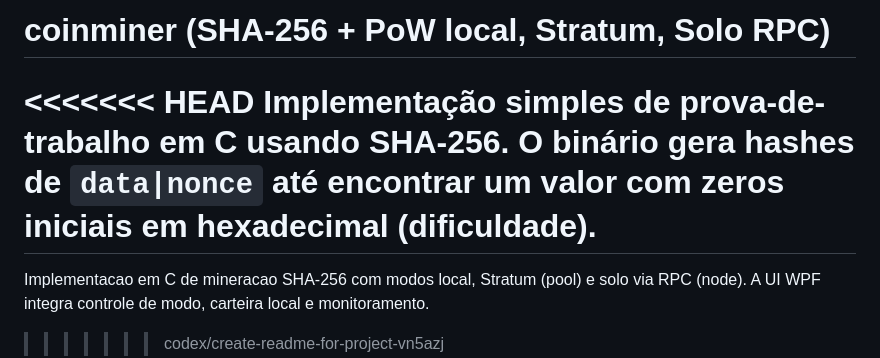
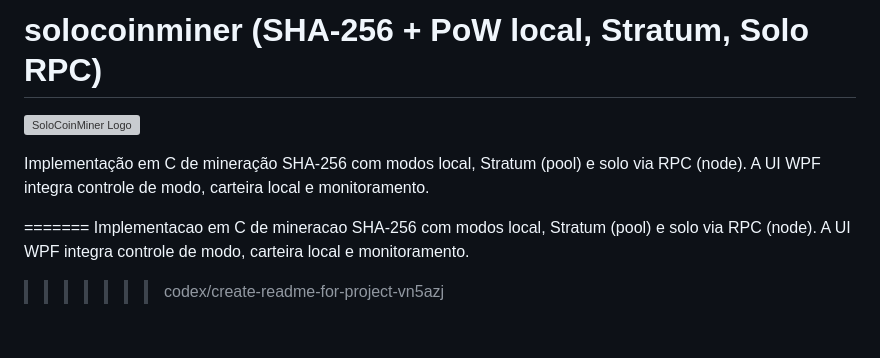
Before and after one commit to jardelva96/coinminer, a Markdown page: README.md, the part around the change. Rendered like a GitHub page; blank space fills up the shorter version; grey boxes are pictures that could not be loaded.

```diff
--- a/README.md
+++ b/README.md
@@ -1,7 +1,9 @@
-# coinminer (SHA-256 + PoW local, Stratum, Solo RPC)
+# solocoinminer (SHA-256 + PoW local, Stratum, Solo RPC)
 
-<<<<<<< HEAD
-Implementação simples de prova-de-trabalho em C usando SHA-256. O binário gera hashes de `data|nonce` até encontrar um valor com zeros iniciais em hexadecimal (dificuldade).
+![SoloCoinMiner Logo](./solocoinminerlogo.png)
+
+Implementação em C de mineração SHA-256 com modos local, Stratum (pool) e solo via RPC (node). A UI WPF integra controle de modo, carteira local e monitoramento.
+
 =======
 Implementacao em C de mineracao SHA-256 com modos local, Stratum (pool) e solo via RPC (node). A UI WPF integra controle de modo, carteira local e monitoramento.
 >>>>>>> codex/create-readme-for-project-vn5azj
```
